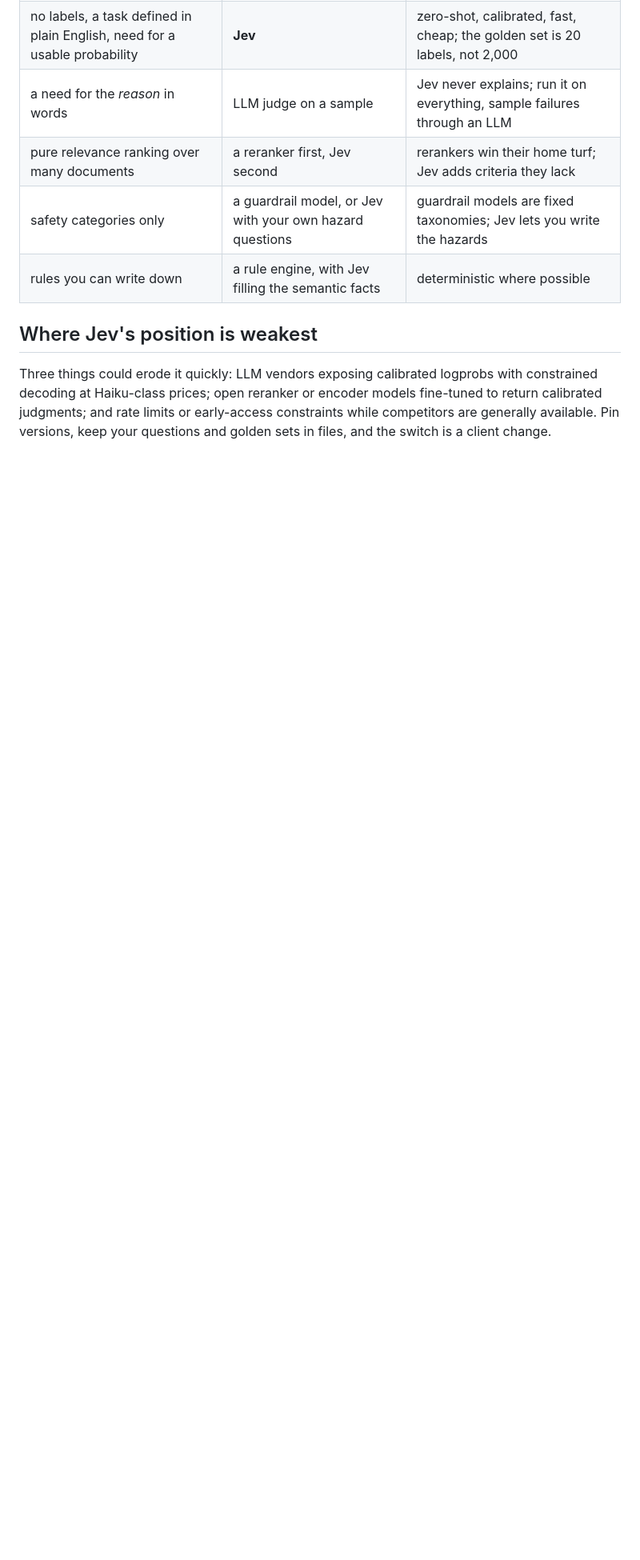
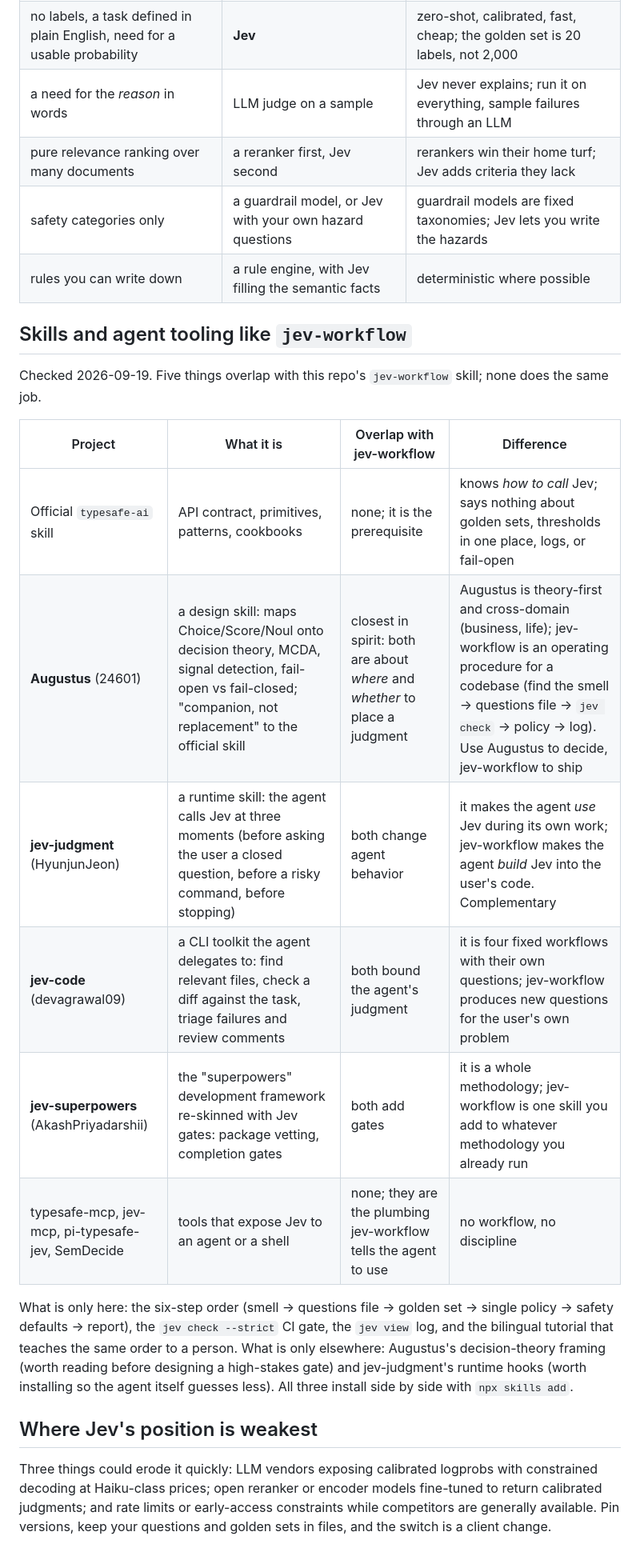
Before and after one commit to miles990/jev-newbie, a Markdown page: docs/en/15-competitors.md, the part around the change. Shown at 80% size. Rendered like a GitHub page; blank space fills up the shorter version.

Commit message:
docs: skills and agent tooling adjacent to jev-workflow
Co-Authored-By: Claude Fable 5.1 <noreply@anthropic.com>

```diff
--- a/docs/en/15-competitors.md
+++ b/docs/en/15-competitors.md
@@ -42,6 +42,21 @@ Adapted from Arize's comparison (2026-09-18) and independent tests:
 | safety categories only | a guardrail model, or Jev with your own hazard questions | guardrail models are fixed taxonomies; Jev lets you write the hazards |
 | rules you can write down | a rule engine, with Jev filling the semantic facts | deterministic where possible |
 
+## Skills and agent tooling like `jev-workflow`
+
+Checked 2026-09-19. Five things overlap with this repo's `jev-workflow` skill; none does the same job.
+
+| Project | What it is | Overlap with jev-workflow | Difference |
+| --- | --- | --- | --- |
+| Official `typesafe-ai` skill | API contract, primitives, patterns, cookbooks | none; it is the prerequisite | knows *how to call* Jev; says nothing about golden sets, thresholds in one place, logs, or fail-open |
+| **Augustus** (24601) | a design skill: maps Choice/Score/Noul onto decision theory, MCDA, signal detection, fail-open vs fail-closed; "companion, not replacement" to the official skill | closest in spirit: both are about *where* and *whether* to place a judgment | Augustus is theory-first and cross-domain (business, life); jev-workflow is an operating procedure for a codebase (find the smell → questions file → `jev check` → policy → log). Use Augustus to decide, jev-workflow to ship |
+| **jev-judgment** (HyunjunJeon) | a runtime skill: the agent calls Jev at three moments (before asking the user a closed question, before a risky command, before stopping) | both change agent behavior | it makes the agent *use* Jev during its own work; jev-workflow makes the agent *build* Jev into the user's code. Complementary |
+| **jev-code** (devagrawal09) | a CLI toolkit the agent delegates to: find relevant files, check a diff against the task, triage failures and review comments | both bound the agent's judgment | it is four fixed workflows with their own questions; jev-workflow produces new questions for the user's own problem |
+| **jev-superpowers** (AkashPriyadarshii) | the "superpowers" development framework re-skinned with Jev gates: package vetting, completion gates | both add gates | it is a whole methodology; jev-workflow is one skill you add to whatever methodology you already run |
+| typesafe-mcp, jev-mcp, pi-typesafe-jev, SemDecide | tools that expose Jev to an agent or a shell | none; they are the plumbing jev-workflow tells the agent to use | no workflow, no discipline |
+
+What is only here: the six-step order (smell → questions file → golden set → single policy → safety defaults → report), the `jev check --strict` CI gate, the `jev view` log, and the bilingual tutorial that teaches the same order to a person. What is only elsewhere: Augustus's decision-theory framing (worth reading before designing a high-stakes gate) and jev-judgment's runtime hooks (worth installing so the agent itself guesses less). All three install side by side with `npx skills add`.
+
 ## Where Jev's position is weakest
 
 Three things could erode it quickly: LLM vendors exposing calibrated logprobs with constrained decoding at Haiku-class prices; open reranker or encoder models fine-tuned to return calibrated judgments; and rate limits or early-access constraints while competitors are generally available. Pin versions, keep your questions and golden sets in files, and the switch is a client change.
```
Also changed, not shown: docs/zh-TW/15-competitors.md (+15 -0 lines).
